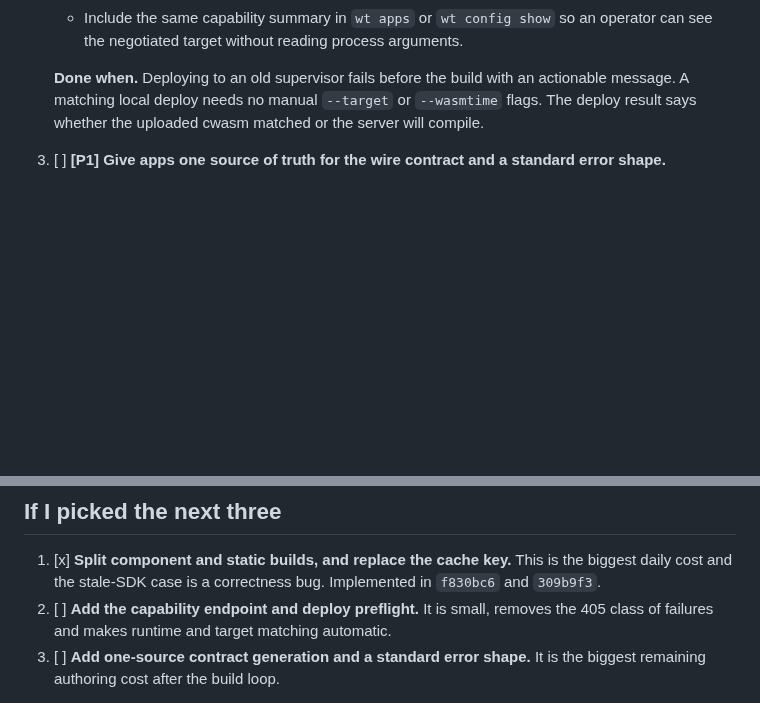
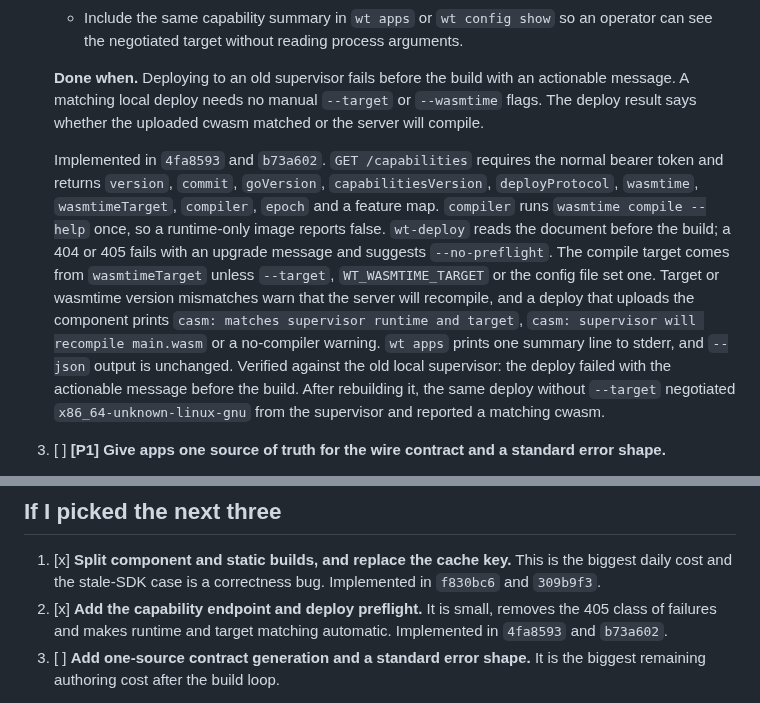
Before and after one commit to Heliodex/better-deploy, a Markdown page: notes/fixes4.md, 2 parts joined by grey strips. Drawn GitHub-style; blank space fills up the shorter version.

Commit message:
Record the capability preflight fix

```diff
--- a/notes/fixes4.md
+++ b/notes/fixes4.md
@@ -50,6 +50,8 @@ Concrete evidence from this build:
    - Include the same capability summary in `wt apps` or `wt config show` so an operator can see the negotiated target without reading process arguments.
 
    **Done when.** Deploying to an old supervisor fails before the build with an actionable message. A matching local deploy needs no manual `--target` or `--wasmtime` flags. The deploy result says whether the uploaded cwasm matched or the server will compile.
+
+   Implemented in `4fa8593` and `b73a602`. `GET /capabilities` requires the normal bearer token and returns `version`, `commit`, `goVersion`, `capabilitiesVersion`, `deployProtocol`, `wasmtime`, `wasmtimeTarget`, `compiler`, `epoch` and a feature map. `compiler` runs `wasmtime compile --help` once, so a runtime-only image reports false. `wt-deploy` reads the document before the build; a 404 or 405 fails with an upgrade message and suggests `--no-preflight`. The compile target comes from `wasmtimeTarget` unless `--target`, `WT_WASMTIME_TARGET` or the config file set one. Target or wasmtime version mismatches warn that the server will recompile, and a deploy that uploads the component prints `casm: matches supervisor runtime and target`, `casm: supervisor will recompile main.wasm` or a no-compiler warning. `wt apps` prints one summary line to stderr, and `--json` output is unchanged. Verified against the old local supervisor: the deploy failed with the actionable message before the build. After rebuilding it, the same deploy without `--target` negotiated `x86_64-unknown-linux-gnu` from the supervisor and reported a matching cwasm.
 
 3. [ ] **[P1] Give apps one source of truth for the wire contract and a standard error shape.**
 
@@ -153,7 +155,7 @@ Concrete evidence from this build:
 ## If I picked the next three
 
 1. [x] **Split component and static builds, and replace the cache key.** This is the biggest daily cost and the stale-SDK case is a correctness bug. Implemented in `f830bc6` and `309b9f3`.
-2. [ ] **Add the capability endpoint and deploy preflight.** It is small, removes the 405 class of failures and makes runtime and target matching automatic.
+2. [x] **Add the capability endpoint and deploy preflight.** It is small, removes the 405 class of failures and makes runtime and target matching automatic. Implemented in `4fa8593` and `b73a602`.
 3. [ ] **Add one-source contract generation and a standard error shape.** It is the biggest remaining authoring cost after the build loop.
 
 The dev proxy defaults from item 5 are a close fourth because they are cheap and make the realtime, blob and identity features testable in the normal loop. Every item above keeps the current invariants: ordinary Go over `wasi:http`, a static SvelteKit shell, per-app SQLite, one component per app and blue/green deploys.
```
Also changed, not shown: other parts of notes/fixes4.md (+1 -1 lines).
